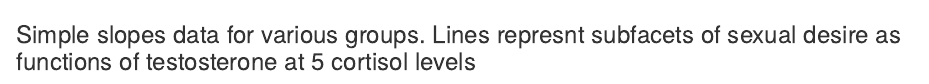
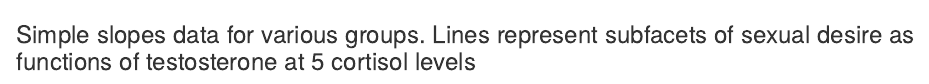
Before and after one commit to kevinrosenfield/Dual-Hormone-Hypothesis, an R Markdown document (dual_hormone.Rmd): the page in a window 1100 px wide, from 3160 px down. Rendered offline with R 4.5, knitr and Pandoc, with nearby package versions; code that draws random numbers runs with fixed seeds of ours; some code elsewhere in the file could not run offline.

Commit message:
Update dual_hormone.Rmd
A "represnt" typo fixed.

````diff
--- a/dual_hormone.Rmd
+++ b/dual_hormone.Rmd
@@ -612,7 +612,7 @@ figureMen <- ggarrange(m.sol,m.dyad, ncol=2, nrow=1) %>%
 figureMen
 ```
 
-### Simple slopes data for various groups. Lines represnt subfacets of sexual desire as functions of testosterone at 5 cortisol levels
+### Simple slopes data for various groups. Lines represent subfacets of sexual desire as functions of testosterone at 5 cortisol levels
 ```{r simple slopes stats, echo=FALSE}
 
 htmlTable(stats.nc, caption = "Dydadic Desire - Women NOT ON hormonal contracption")
````
